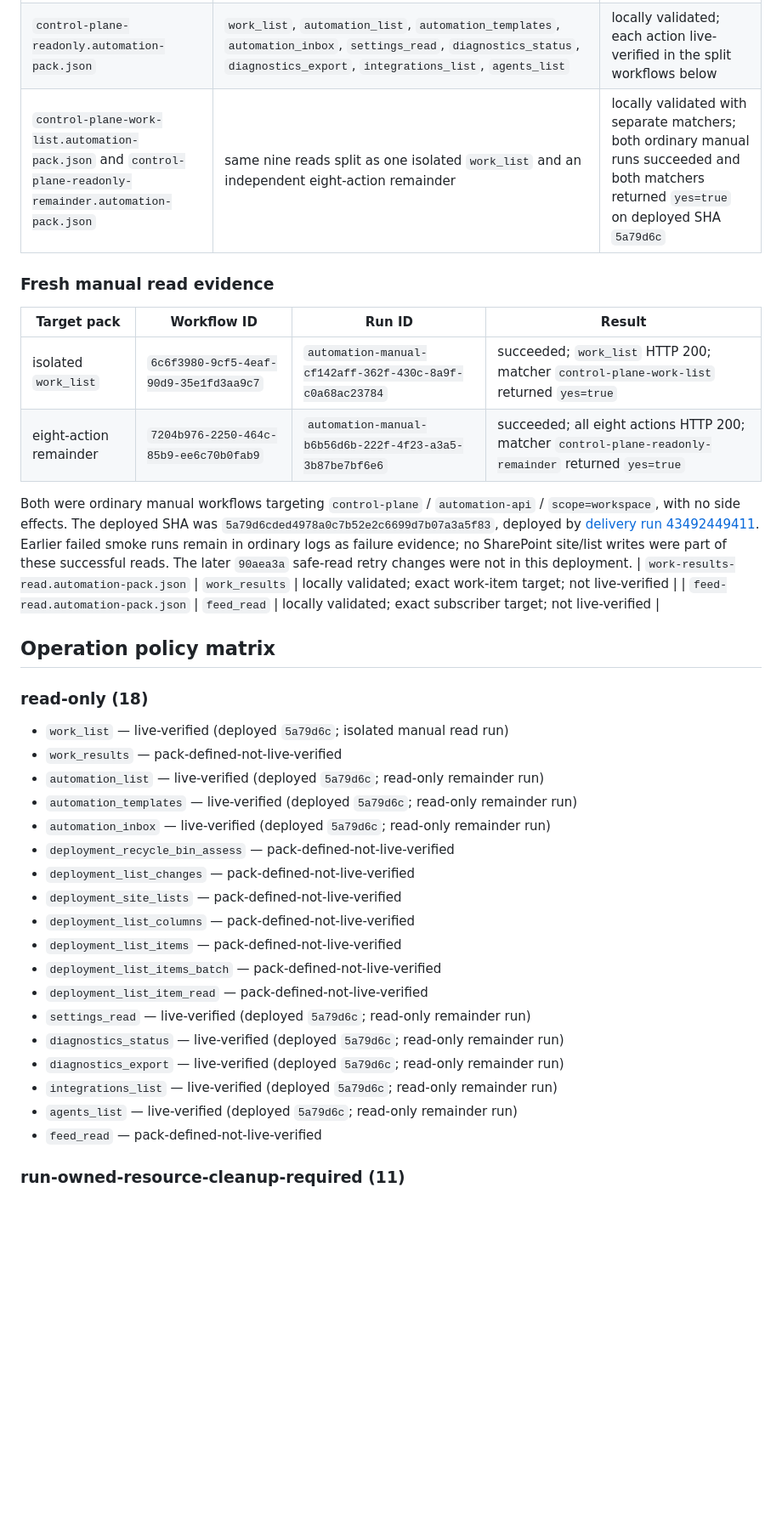
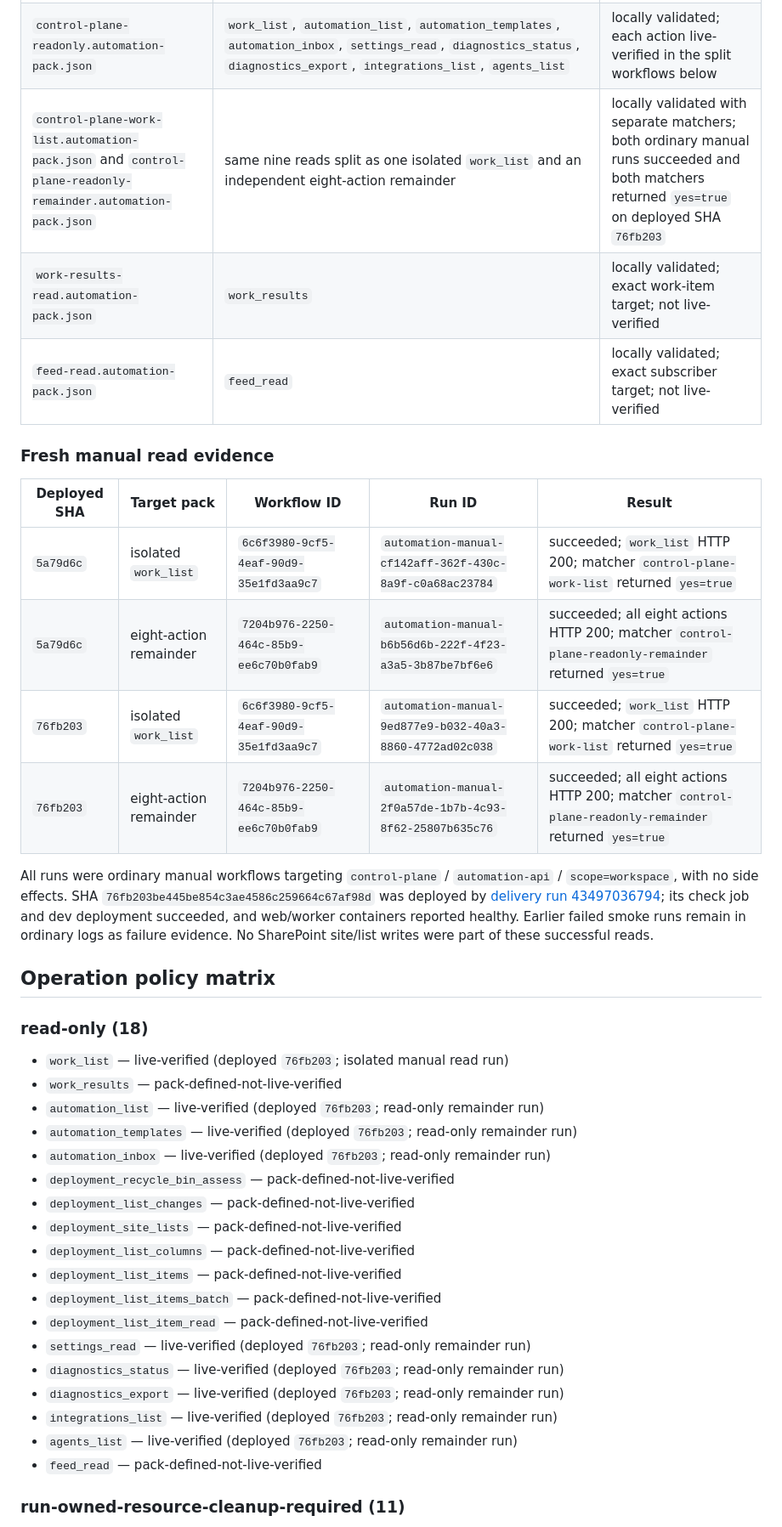
Before and after one commit to vystartasv/evalcase, a Markdown page: docs/evaluation-coverage.md, the part around one of its changes. Shown at 85% size. Rendered like a GitHub page; blank space fills up the shorter version.

Commit message:
Record read evals on site-create fix

```diff
--- a/docs/evaluation-coverage.md
+++ b/docs/evaluation-coverage.md
@@ -16,28 +16,30 @@ Coverage here means local pack definition and validation. Nine core Control Plan
 | `sharepoint-site-create.automation-pack.json` | `deployment_site_create` | locally validated; one-time exact URL/title/owner confirmation; not live-verified |
 | `sharepoint-site-read.automation-pack.json` | `deployment_site_lists`, `deployment_recycle_bin_assess` | locally validated; exact-site target; not live-verified |
 | `control-plane-readonly.automation-pack.json` | `work_list`, `automation_list`, `automation_templates`, `automation_inbox`, `settings_read`, `diagnostics_status`, `diagnostics_export`, `integrations_list`, `agents_list` | locally validated; each action live-verified in the split workflows below |
-| `control-plane-work-list.automation-pack.json` and `control-plane-readonly-remainder.automation-pack.json` | same nine reads split as one isolated `work_list` and an independent eight-action remainder | locally validated with separate matchers; both ordinary manual runs succeeded and both matchers returned `yes=true` on deployed SHA `5a79d6c` |
+| `control-plane-work-list.automation-pack.json` and `control-plane-readonly-remainder.automation-pack.json` | same nine reads split as one isolated `work_list` and an independent eight-action remainder | locally validated with separate matchers; both ordinary manual runs succeeded and both matchers returned `yes=true` on deployed SHA `76fb203` |
+| `work-results-read.automation-pack.json` | `work_results` | locally validated; exact work-item target; not live-verified |
+| `feed-read.automation-pack.json` | `feed_read` | locally validated; exact subscriber target; not live-verified |
 
 ### Fresh manual read evidence
 
-| Target pack | Workflow ID | Run ID | Result |
-|---|---|---|---|
-| isolated `work_list` | `6c6f3980-9cf5-4eaf-90d9-35e1fd3aa9c7` | `automation-manual-cf142aff-362f-430c-8a9f-c0a68ac23784` | succeeded; `work_list` HTTP 200; matcher `control-plane-work-list` returned `yes=true` |
-| eight-action remainder | `7204b976-2250-464c-85b9-ee6c70b0fab9` | `automation-manual-b6b56d6b-222f-4f23-a3a5-3b87be7bf6e6` | succeeded; all eight actions HTTP 200; matcher `control-plane-readonly-remainder` returned `yes=true` |
+| Deployed SHA | Target pack | Workflow ID | Run ID | Result |
+|---|---|---|---|---|
+| `5a79d6c` | isolated `work_list` | `6c6f3980-9cf5-4eaf-90d9-35e1fd3aa9c7` | `automation-manual-cf142aff-362f-430c-8a9f-c0a68ac23784` | succeeded; `work_list` HTTP 200; matcher `control-plane-work-list` returned `yes=true` |
+| `5a79d6c` | eight-action remainder | `7204b976-2250-464c-85b9-ee6c70b0fab9` | `automation-manual-b6b56d6b-222f-4f23-a3a5-3b87be7bf6e6` | succeeded; all eight actions HTTP 200; matcher `control-plane-readonly-remainder` returned `yes=true` |
+| `76fb203` | isolated `work_list` | `6c6f3980-9cf5-4eaf-90d9-35e1fd3aa9c7` | `automation-manual-9ed877e9-b032-40a3-8860-4772ad02c038` | succeeded; `work_list` HTTP 200; matcher `control-plane-work-list` returned `yes=true` |
+| `76fb203` | eight-action remainder | `7204b976-2250-464c-85b9-ee6c70b0fab9` | `automation-manual-2f0a57de-1b7b-4c93-8f62-25807b635c76` | succeeded; all eight actions HTTP 200; matcher `control-plane-readonly-remainder` returned `yes=true` |
 
-Both were ordinary manual workflows targeting `control-plane` / `automation-api` / `scope=workspace`, with no side effects. The deployed SHA was `5a79d6cded4978a0c7b52e2c6699d7b07a3a5f83`, deployed by [delivery run 43492449411](https://github.com/vystartasv/control-plane/actions/runs/43492449411). Earlier failed smoke runs remain in ordinary logs as failure evidence; no SharePoint site/list writes were part of these successful reads. The later `90aea3a` safe-read retry changes were not in this deployment.
-| `work-results-read.automation-pack.json` | `work_results` | locally validated; exact work-item target; not live-verified |
-| `feed-read.automation-pack.json` | `feed_read` | locally validated; exact subscriber target; not live-verified |
+All runs were ordinary manual workflows targeting `control-plane` / `automation-api` / `scope=workspace`, with no side effects. SHA `76fb203be445be854c3ae4586c259664c67af98d` was deployed by [delivery run 43497036794](https://github.com/vystartasv/control-plane/actions/runs/43497036794); its check job and dev deployment succeeded, and web/worker containers reported healthy. Earlier failed smoke runs remain in ordinary logs as failure evidence. No SharePoint site/list writes were part of these successful reads.
 
 ## Operation policy matrix
 
 ### read-only (18)
 
-- `work_list` — live-verified (deployed `5a79d6c`; isolated manual read run)
+- `work_list` — live-verified (deployed `76fb203`; isolated manual read run)
 - `work_results` — pack-defined-not-live-verified
-- `automation_list` — live-verified (deployed `5a79d6c`; read-only remainder run)
-- `automation_templates` — live-verified (deployed `5a79d6c`; read-only remainder run)
-- `automation_inbox` — live-verified (deployed `5a79d6c`; read-only remainder run)
+- `automation_list` — live-verified (deployed `76fb203`; read-only remainder run)
+- `automation_templates` — live-verified (deployed `76fb203`; read-only remainder run)
+- `automation_inbox` — live-verified (deployed `76fb203`; read-only remainder run)
 - `deployment_recycle_bin_assess` — pack-defined-not-live-verified
 - `deployment_list_changes` — pack-defined-not-live-verified
 - `deployment_site_lists` — pack-defined-not-live-verified
@@ -45,11 +47,11 @@ Both were ordinary manual workflows targeting `control-plane` / `automation-api`
 - `deployment_list_items` — pack-defined-not-live-verified
 - `deployment_list_items_batch` — pack-defined-not-live-verified
 - `deployment_list_item_read` — pack-defined-not-live-verified
-- `settings_read` — live-verified (deployed `5a79d6c`; read-only remainder run)
-- `diagnostics_status` — live-verified (deployed `5a79d6c`; read-only remainder run)
-- `diagnostics_export` — live-verified (deployed `5a79d6c`; read-only remainder run)
-- `integrations_list` — live-verified (deployed `5a79d6c`; read-only remainder run)
-- `agents_list` — live-verified (deployed `5a79d6c`; read-only remainder run)
+- `settings_read` — live-verified (deployed `76fb203`; read-only remainder run)
+- `diagnostics_status` — live-verified (deployed `76fb203`; read-only remainder run)
+- `diagnostics_export` — live-verified (deployed `76fb203`; read-only remainder run)
+- `integrations_list` — live-verified (deployed `76fb203`; read-only remainder run)
+- `agents_list` — live-verified (deployed `76fb203`; read-only remainder run)
 - `feed_read` — pack-defined-not-live-verified
 
 ### run-owned-resource-cleanup-required (11)
```
Also changed, not shown: other parts of docs/evaluation-coverage.md (+1 -1 lines).
